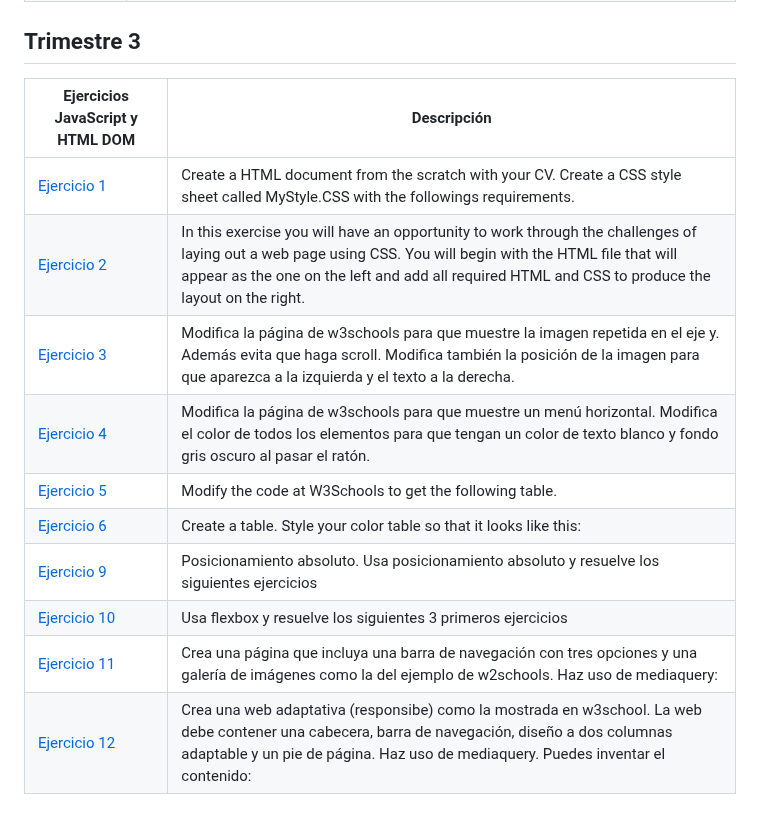
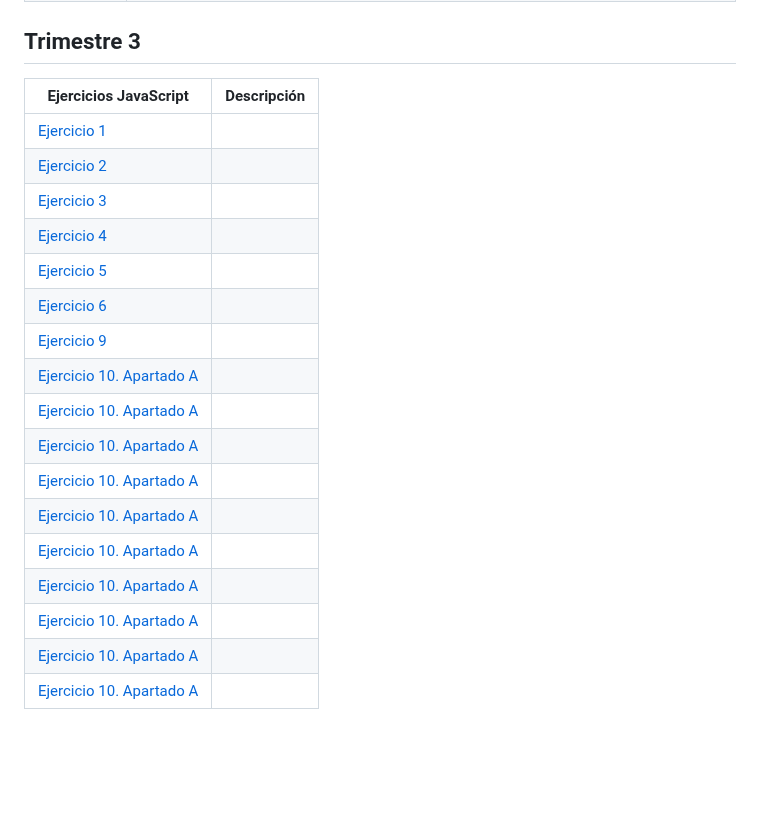
Before and after one commit to Alvarosh04/LLMM, a Markdown page: Readme.md, the part around the change. Drawn GitHub-style; blank space fills up the shorter version.

```diff
--- a/Readme.md
+++ b/Readme.md
@@ -56,15 +56,22 @@ Ejercicios CSS | Descripción
 
 ## Trimestre 3
 
-Ejercicios JavaScript y HTML DOM  | Descripción
+Ejercicios JavaScript | Descripción
 ---------|----------
-[Ejercicio 1](Tema_2_CSS/Ejercicio_1.html) | Create a HTML document from the scratch with your CV. Create a CSS style sheet called MyStyle.CSS with the followings requirements.
-[Ejercicio 2](Tema_2_CSS/Ejercicio_2.html) | In this exercise you will have an opportunity to work through the challenges of laying out a web page using CSS. You will begin with the HTML file that will appear as the one on the left and add all required HTML and CSS to produce the layout on the right.
-[Ejercicio 3](Tema_2_CSS/Ejercicio_3.html) | Modifica la página de w3schools para que muestre la imagen repetida en el eje y. Además evita que haga scroll. Modifica también la posición de la imagen para que aparezca a la izquierda y el texto a la derecha.
-[Ejercicio 4](Tema_2_CSS/Ejercicio_4.html) | Modifica la página de w3schools para que muestre un menú horizontal. Modifica el color de todos los elementos para que tengan un color de texto blanco y fondo gris oscuro al pasar el ratón.
-[Ejercicio 5](Tema_2_CSS/Ejercicio_5.html) | Modify the code at W3Schools to get the following table.
-[Ejercicio 6](Tema_2_CSS/Ejercicio_6.html) | Create a table. Style your color table so that it looks like this:
-[Ejercicio 9](Tema_2_CSS/Ejercicio_9.html) | Posicionamiento absoluto. Usa posicionamiento absoluto y resuelve los siguientes ejercicios
-[Ejercicio 10](Tema_2_CSS/Ejercicio_10.html) | Usa flexbox y resuelve los siguientes 3 primeros ejercicios
-[Ejercicio 11](Tema_2_CSS/Ejercicio_11.html) | Crea una página que incluya una barra de navegación con tres opciones y una galería de imágenes como la del ejemplo de w2schools. Haz uso de mediaquery:
-[Ejercicio 12](Tema_2_CSS/Ejercicio_12.html) | Crea una web adaptativa (responsibe) como la mostrada en w3school. La web debe contener una cabecera, barra de navegación, diseño a dos columnas adaptable y un pie de página. Haz uso de mediaquery. Puedes inventar el contenido:
+[Ejercicio 1](JavaScript_y_HTMLDOM/ejercicio1.html) |
+[Ejercicio 2](JavaScript_y_HTMLDOM/Ejercicio2.html) |
+[Ejercicio 3](JavaScript_y_HTMLDOM/Ejercicio3.html) |
+[Ejercicio 4](JavaScript_y_HTMLDOM/Ejercicio4.html) |
+[Ejercicio 5](JavaScript_y_HTMLDOM/Ejercicio5.html) |
+[Ejercicio 6](JavaScript_y_HTMLDOM/Ejercicio6.html) |
+[Ejercicio 9](JavaScript_y_HTMLDOM/Ejercicio7.html) |
+[Ejercicio 10. Apartado A](JavaScript_y_HTMLDOM/Ejercicio10/Apartado_A.html) |
+[Ejercicio 10. Apartado A](JavaScript_y_HTMLDOM/Ejercicio10/Apartado_B.html) |
+[Ejercicio 10. Apartado A](JavaScript_y_HTMLDOM/Ejercicio10/Apartado_C.html) |
+[Ejercicio 10. Apartado A](JavaScript_y_HTMLDOM/Ejercicio10/Apartado_D.html) |
+[Ejercicio 10. Apartado A](JavaScript_y_HTMLDOM/Ejercicio10/Apartado_E.html) |
+[Ejercicio 10. Apartado A](JavaScript_y_HTMLDOM/Ejercicio10/Apartado_F.html) |
+[Ejercicio 10. Apartado A](JavaScript_y_HTMLDOM/Ejercicio10/Apartado_G.html) |
+[Ejercicio 10. Apartado A](JavaScript_y_HTMLDOM/Ejercicio10/Apartado_H.html) |
+[Ejercicio 10. Apartado A](JavaScript_y_HTMLDOM/Ejercicio10/Apartado_I.html) |
+[Ejercicio 10. Apartado A](JavaScript_y_HTMLDOM/Ejercicio10/Apartado_J.html) |
```
